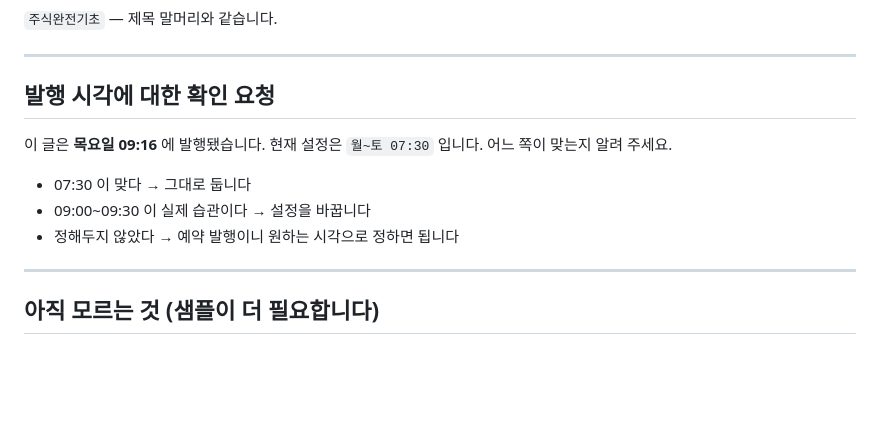
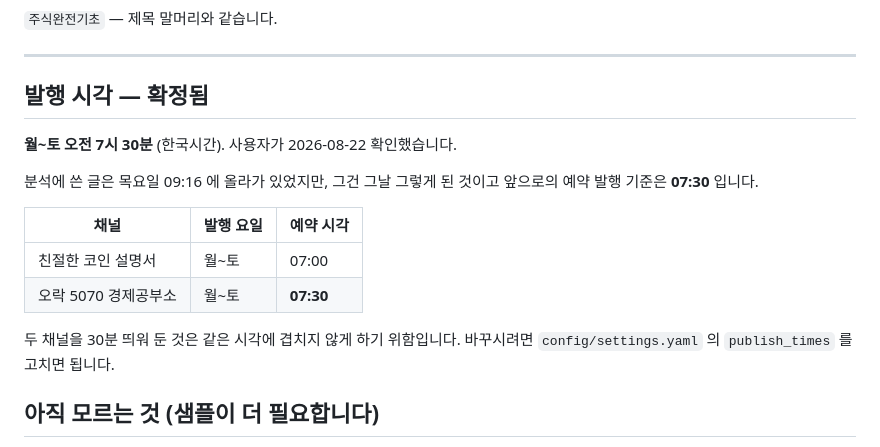
Before and after one commit to weddingnote26-glitch/https-github.com-charlie947-social-media-skills-tree-main-skills-voice-builder, a Markdown page: naver-blog-automation/config/style_stock.md, the part around the change. Rendered like a GitHub page; blank space fills up the shorter version.

Commit message:
발행 시각 확정 반영 — 월~토 코인 07:00 / 경제 07:30
사용자 확인에 따라 예약 발행 시각을 확정했다. 설정값은 원래 지시서와
동일해 변경 없이 그대로 두고, style_stock.md 에 열어 두었던 확인 요청을
확정 기록으로 바꿨다. 분석에 쓴 표본 글이 목요일 09:16 에 발행된 것은
그날의 사정이며 앞으로의 기준이 아님을 함께 적었다.

Co-Authored-By: Claude <noreply@anthropic.com>
Claude-Session: https://claude.ai/code/session_01TsrFAgCMuEZfTtTp29cuxB

```diff
--- a/naver-blog-automation/config/style_stock.md
+++ b/naver-blog-automation/config/style_stock.md
@@ -183,16 +183,20 @@ source_of_truth: "사용자가 제공한 실제 발행 글 본문 (2026-08-21)"
 
 ---
 
-## 발행 시각에 대한 확인 요청
+## 발행 시각 — 확정됨
 
-이 글은 **목요일 09:16** 에 발행됐습니다.
-현재 설정은 `월~토 07:30` 입니다. 어느 쪽이 맞는지 알려 주세요.
+**월~토 오전 7시 30분** (한국시간). 사용자가 2026-08-22 확인했습니다.
 
-- 07:30 이 맞다 → 그대로 둡니다
-- 09:00~09:30 이 실제 습관이다 → 설정을 바꿉니다
-- 정해두지 않았다 → 예약 발행이니 원하는 시각으로 정하면 됩니다
+분석에 쓴 글은 목요일 09:16 에 올라가 있었지만, 그건 그날 그렇게 된 것이고
+앞으로의 예약 발행 기준은 **07:30** 입니다.
 
----
+| 채널 | 발행 요일 | 예약 시각 |
+|---|---|---|
+| 친절한 코인 설명서 | 월~토 | 07:00 |
+| 오락 5070 경제공부소 | 월~토 | **07:30** |
+
+두 채널을 30분 띄워 둔 것은 같은 시각에 겹치지 않게 하기 위함입니다.
+바꾸시려면 `config/settings.yaml` 의 `publish_times` 를 고치면 됩니다.
 
 ## 아직 모르는 것 (샘플이 더 필요합니다)
 
```
Also changed, not shown: WORKLOG.md (+4 -4 lines).
